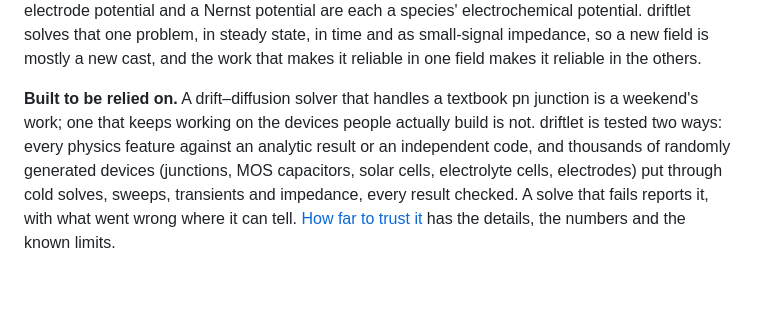
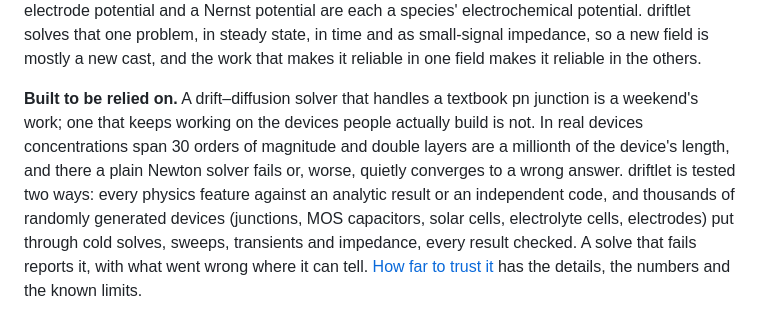
Before and after one commit to markblundeberg/driftlet, a Markdown page: README.md, the part around the change. Rendered like a GitHub page; blank space fills up the shorter version.

Commit message:
README: why a solver for real devices is hard, in a sentence
Co-Authored-By: Claude Opus 5.5 (1M context) <noreply@anthropic.com>

```diff
--- a/README.md
+++ b/README.md
@@ -31,8 +31,10 @@ steady state, in time and as small-signal impedance, so a new field is mostly a
 the work that makes it reliable in one field makes it reliable in the others.
 
 **Built to be relied on.** A drift–diffusion solver that handles a textbook pn junction is a
-weekend's work; one that keeps working on the devices people actually build is not. driftlet is
-tested two ways: every physics feature against an analytic result or an independent code, and
+weekend's work; one that keeps working on the devices people actually build is not. In real
+devices concentrations span 30 orders of magnitude and double layers are a millionth of the
+device's length, and there a plain Newton solver fails or, worse, quietly converges to a wrong
+answer. driftlet is tested two ways: every physics feature against an analytic result or an independent code, and
 thousands of randomly generated devices (junctions, MOS capacitors, solar cells, electrolyte
 cells, electrodes) put through cold solves, sweeps, transients and impedance, every result
 checked. A solve that fails reports it, with what went wrong where it can tell.
```
